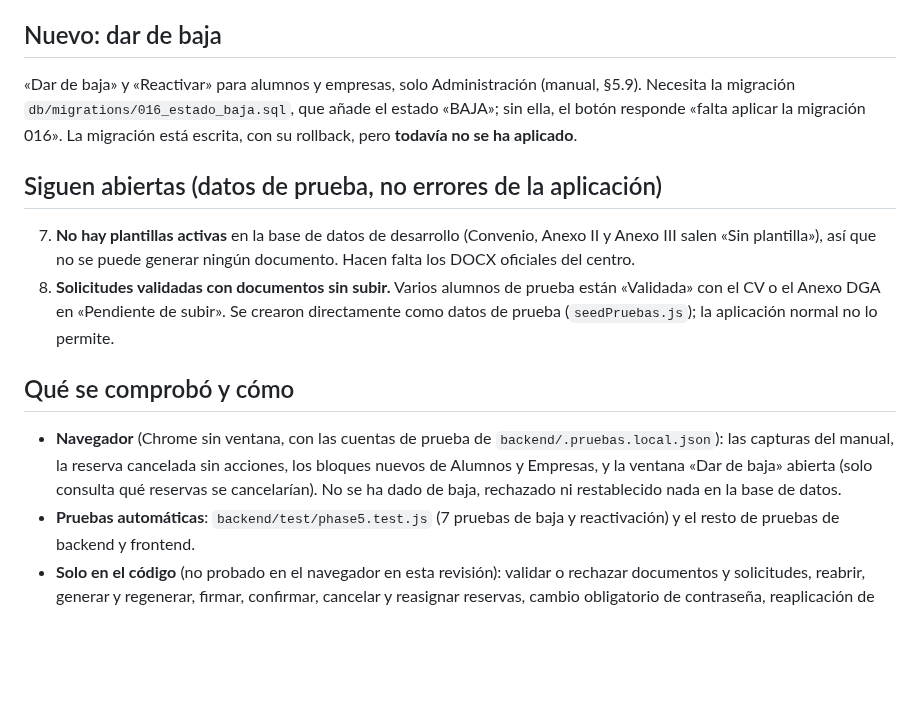
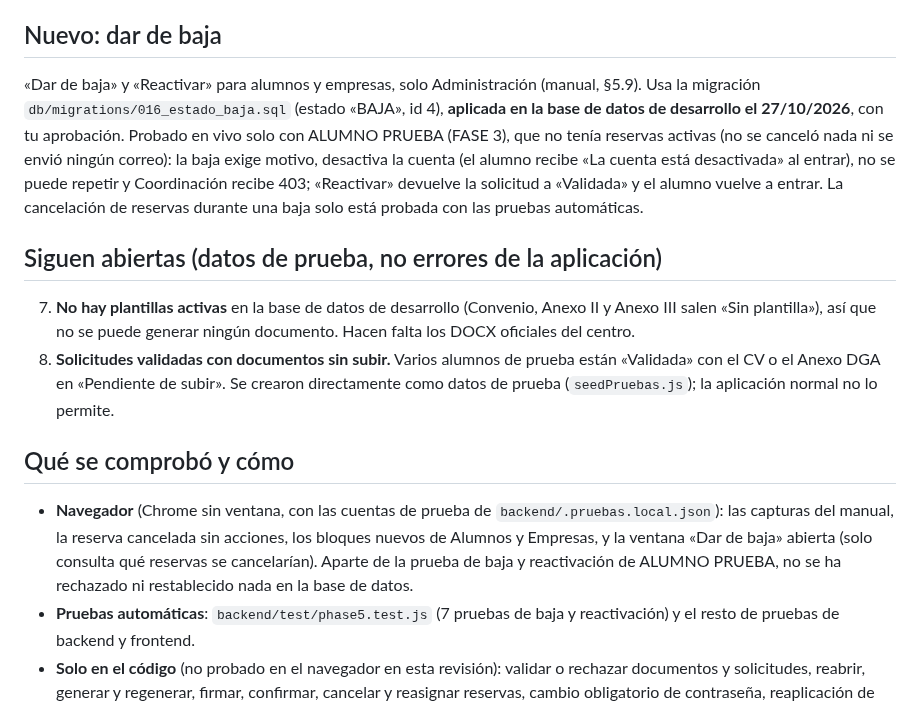
Before and after one commit to Katelynshapoval/Gestor-FP-Dual, a Markdown page: docs/manual/INCIDENCIAS_DETECTADAS.md, the part around the change. Rendered like a GitHub page; blank space fills up the shorter version.

```diff
--- a/docs/manual/INCIDENCIAS_DETECTADAS.md
+++ b/docs/manual/INCIDENCIAS_DETECTADAS.md
@@ -13,7 +13,7 @@ _27/10/2026 · rama `phase-5-design-polish`. Lista de lo que se encontró al doc
 
 ## Nuevo: dar de baja
 
-«Dar de baja» y «Reactivar» para alumnos y empresas, solo Administración (manual, §5.9). Necesita la migración `db/migrations/016_estado_baja.sql`, que añade el estado «BAJA»; sin ella, el botón responde «falta aplicar la migración 016». La migración está escrita, con su rollback, pero **todavía no se ha aplicado**.
+«Dar de baja» y «Reactivar» para alumnos y empresas, solo Administración (manual, §5.9). Usa la migración `db/migrations/016_estado_baja.sql` (estado «BAJA», id 4), **aplicada en la base de datos de desarrollo el 27/10/2026**, con tu aprobación. Probado en vivo solo con ALUMNO PRUEBA (FASE 3), que no tenía reservas activas (no se canceló nada ni se envió ningún correo): la baja exige motivo, desactiva la cuenta (el alumno recibe «La cuenta está desactivada» al entrar), no se puede repetir y Coordinación recibe 403; «Reactivar» devuelve la solicitud a «Validada» y el alumno vuelve a entrar. La cancelación de reservas durante una baja solo está probada con las pruebas automáticas.
 
 ## Siguen abiertas (datos de prueba, no errores de la aplicación)
 
@@ -22,6 +22,6 @@ _27/10/2026 · rama `phase-5-design-polish`. Lista de lo que se encontró al doc
 
 ## Qué se comprobó y cómo
 
-- **Navegador** (Chrome sin ventana, con las cuentas de prueba de `backend/.pruebas.local.json`): las capturas del manual, la reserva cancelada sin acciones, los bloques nuevos de Alumnos y Empresas, y la ventana «Dar de baja» abierta (solo consulta qué reservas se cancelarían). No se ha dado de baja, rechazado ni restablecido nada en la base de datos.
+- **Navegador** (Chrome sin ventana, con las cuentas de prueba de `backend/.pruebas.local.json`): las capturas del manual, la reserva cancelada sin acciones, los bloques nuevos de Alumnos y Empresas, y la ventana «Dar de baja» abierta (solo consulta qué reservas se cancelarían). Aparte de la prueba de baja y reactivación de ALUMNO PRUEBA, no se ha rechazado ni restablecido nada en la base de datos.
 - **Pruebas automáticas**: `backend/test/phase5.test.js` (7 pruebas de baja y reactivación) y el resto de pruebas de backend y frontend.
 - **Solo en el código** (no probado en el navegador en esta revisión): validar o rechazar documentos y solicitudes, reabrir, generar y regenerar, firmar, confirmar, cancelar y reasignar reservas, cambio obligatorio de contraseña, reaplicación de empresas, cambios de datos y su aprobación, reducción de plazas, el bloqueo tras intentos fallidos, la caducidad de la sesión y el formulario con el plazo cerrado. El ciclo completo de una reserva se probó en el navegador en la fase 4 ([PHASE_4_REPORT.md](../PHASE_4_REPORT.md), §1).
```
Also changed, not shown: docs/MANUAL_DE_USUARIO.md (+3 -0 lines), docs/manual/CAPTURAS_PENDIENTES.md (+1 -11 lines), docs/manual/imagenes/reactivar.png (added).
